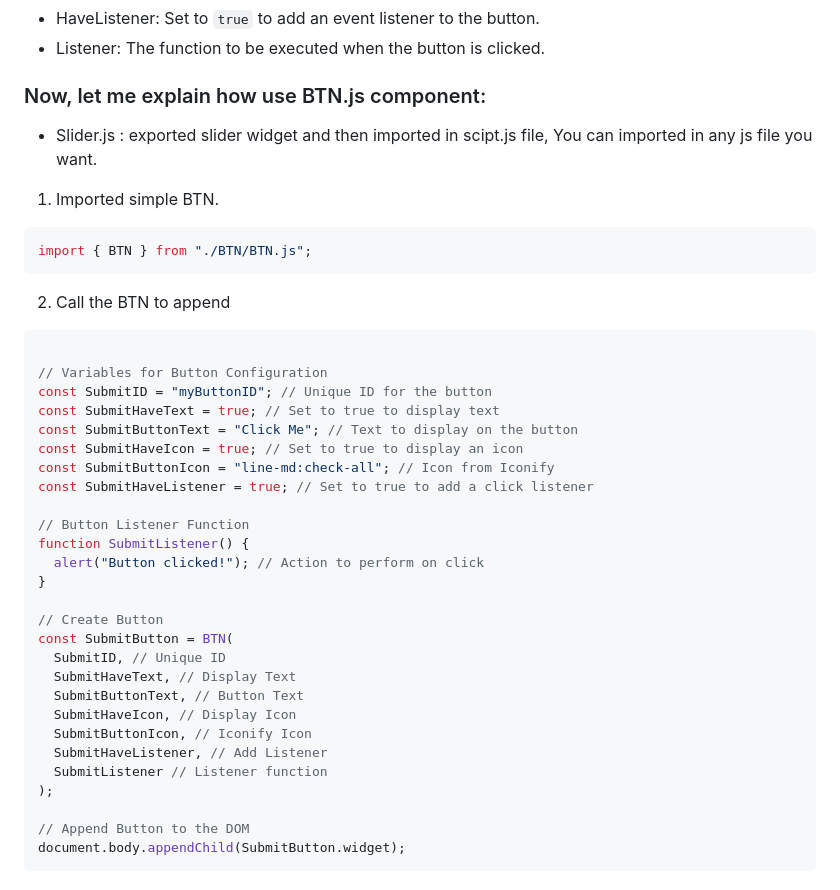
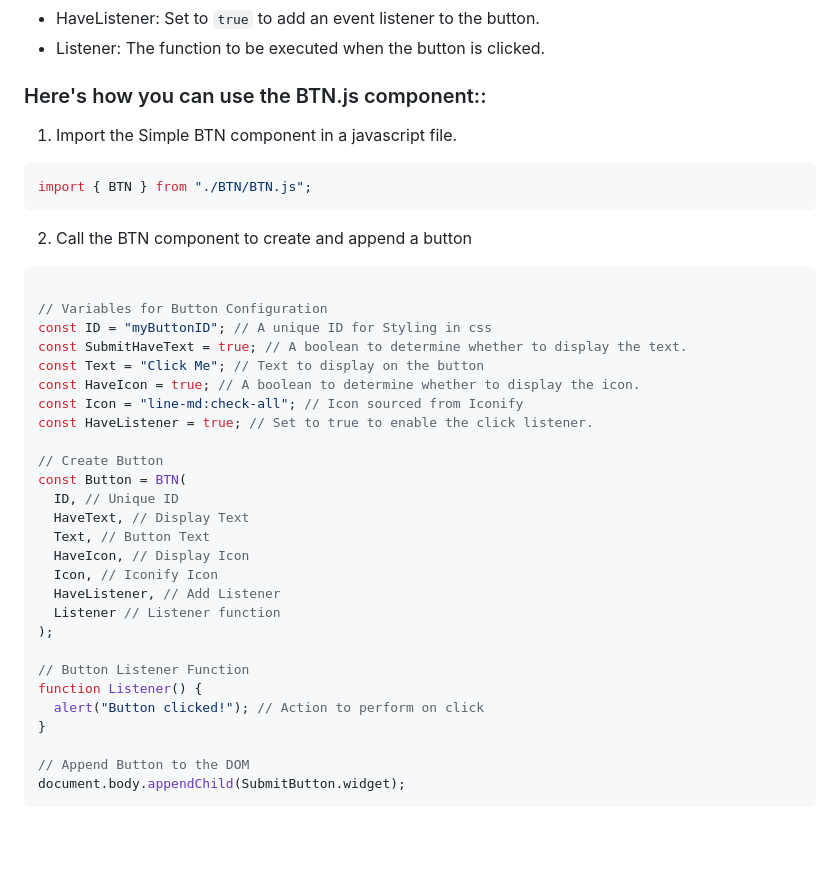
Before and after one commit to S-Yaghouti/BTN, a Markdown page: README.md, the part around the change. Rendered like a GitHub page; blank space fills up the shorter version.

````diff
--- a/README.md
+++ b/README.md
@@ -45,42 +45,40 @@ A flexible and customizable button component built with HTML, CSS, and JavaScrip
 - HaveListener: Set to `true` to add an event listener to the button.
 - Listener: The function to be executed when the button is clicked.
 
-### Now, let me explain how use BTN.js component:
+### Here's how you can use the BTN.js component::
 
-- Slider.js : exported slider widget and then imported in scipt.js file, You can imported in any js file you want.
-
-1. Imported simple BTN.
+1. Import the Simple BTN component in a javascript file.
 ```javascript
 import { BTN } from "./BTN/BTN.js";
 ```
 
-2. Call the BTN to append
+2. Call the BTN component to create and append a button
 
 ```javascript
 
 // Variables for Button Configuration
-const SubmitID = "myButtonID"; // Unique ID for the button
-const SubmitHaveText = true; // Set to true to display text
-const SubmitButtonText = "Click Me"; // Text to display on the button
-const SubmitHaveIcon = true; // Set to true to display an icon
-const SubmitButtonIcon = "line-md:check-all"; // Icon from Iconify
-const SubmitHaveListener = true; // Set to true to add a click listener
+const ID = "myButtonID"; // A unique ID for Styling in css
+const SubmitHaveText = true; // A boolean to determine whether to display the text.
+const Text = "Click Me"; // Text to display on the button
+const HaveIcon = true; // A boolean to determine whether to display the icon.
+const Icon = "line-md:check-all"; // Icon sourced from Iconify
+const HaveListener = true; // Set to true to enable the click listener.
+
+// Create Button
+const Button = BTN(
+  ID, // Unique ID
+  HaveText, // Display Text
+  Text, // Button Text
+  HaveIcon, // Display Icon
+  Icon, // Iconify Icon
+  HaveListener, // Add Listener
+  Listener // Listener function
+);
 
 // Button Listener Function
-function SubmitListener() {
+function Listener() {
   alert("Button clicked!"); // Action to perform on click
 }
-
-// Create Button
-const SubmitButton = BTN(
-  SubmitID, // Unique ID
-  SubmitHaveText, // Display Text
-  SubmitButtonText, // Button Text
-  SubmitHaveIcon, // Display Icon
-  SubmitButtonIcon, // Iconify Icon
-  SubmitHaveListener, // Add Listener
-  SubmitListener // Listener function
-);
 
 // Append Button to the DOM
 document.body.appendChild(SubmitButton.widget);
````
